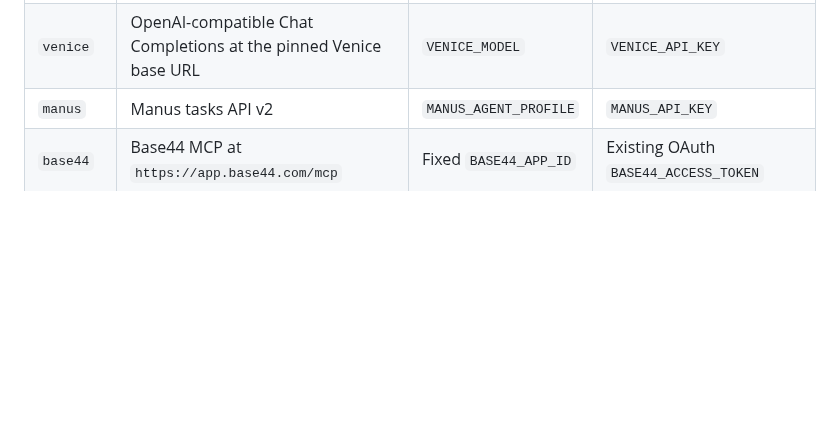
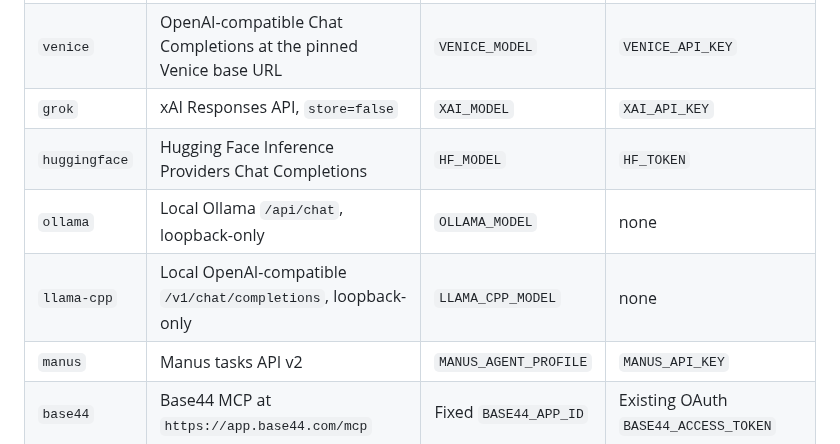
Before and after one commit to MatVerse-py/Gpt-project-bridge, a Markdown page: AGENT_BRIDGE_V1.md, the part around one of its changes. GitHub-like rendering; blank space fills up the shorter version.

```diff
--- a/AGENT_BRIDGE_V1.md
+++ b/AGENT_BRIDGE_V1.md
@@ -15,6 +15,10 @@ constitutional authority or bypasses the existing admission process.
 | `claude` | Anthropic Messages, `/v1/messages` | `ANTHROPIC_MODEL` | `ANTHROPIC_API_KEY` |
 | `kilo` | Kilo Gateway chat completions | `KILO_MODEL` | `KILO_API_KEY`, or explicit anonymous `:free` mode |
 | `venice` | OpenAI-compatible Chat Completions at the pinned Venice base URL | `VENICE_MODEL` | `VENICE_API_KEY` |
+| `grok` | xAI Responses API, `store=false` | `XAI_MODEL` | `XAI_API_KEY` |
+| `huggingface` | Hugging Face Inference Providers Chat Completions | `HF_MODEL` | `HF_TOKEN` |
+| `ollama` | Local Ollama `/api/chat`, loopback-only | `OLLAMA_MODEL` | none |
+| `llama-cpp` | Local OpenAI-compatible `/v1/chat/completions`, loopback-only | `LLAMA_CPP_MODEL` | none |
 | `manus` | Manus tasks API v2 | `MANUS_AGENT_PROFILE` | `MANUS_API_KEY` |
 | `base44` | Base44 MCP at `https://app.base44.com/mcp` | Fixed `BASE44_APP_ID` | Existing OAuth `BASE44_ACCESS_TOKEN` |
 | `claude-code` | External handoff and authenticated reply | `CLAUDE_CODE_MODEL` | Client's own authorized session |
```
Also changed, not shown: other parts of AGENT_BRIDGE_V1.md (+26 -0 lines).
